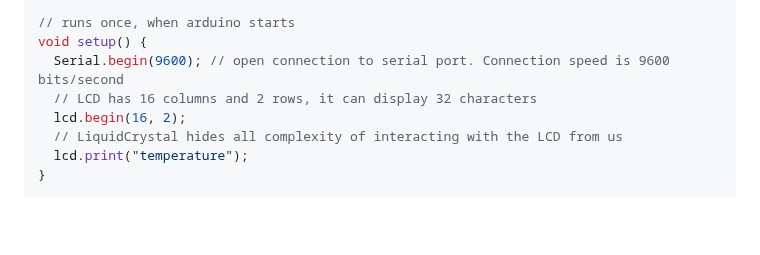
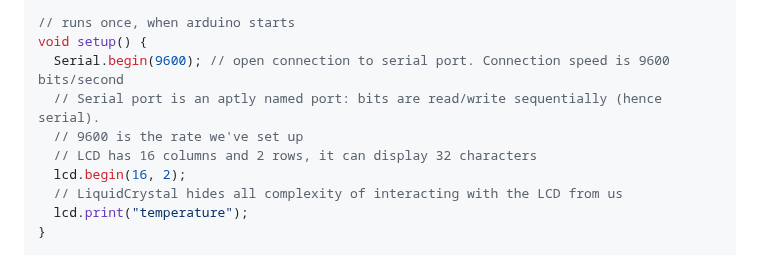
Before and after one commit to alexandershov/IdeaProjects, a Markdown page: learning/arduino/arduino.md, the part around the change. Rendered like a GitHub page; blank space fills up the shorter version.

Commit message:
arduino: describe serial port

```diff
--- a/learning/arduino/arduino.md
+++ b/learning/arduino/arduino.md
@@ -98,6 +98,8 @@ const int sensorPin = A0;
 // runs once, when arduino starts
 void setup() {
   Serial.begin(9600); // open connection to serial port. Connection speed is 9600 bits/second
+  // Serial port is an aptly named port: bits are read/write sequentially (hence serial).
+  // 9600 is the rate we've set up
   // LCD has 16 columns and 2 rows, it can display 32 characters
   lcd.begin(16, 2);
   // LiquidCrystal hides all complexity of interacting with the LCD from us
```
